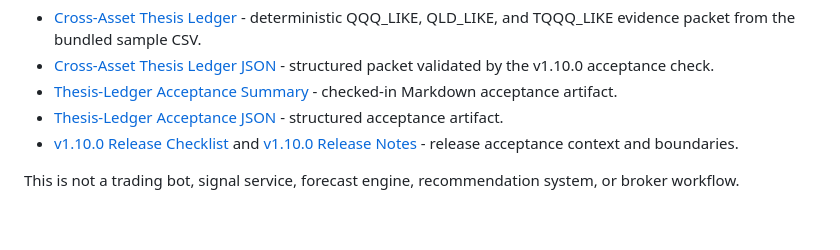
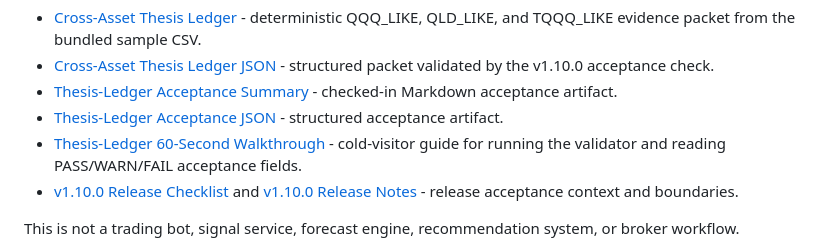
Before and after one commit to SergioYin/market-signal-lab, a Markdown page: README.md, the part around the change. Rendered like a GitHub page; blank space fills up the shorter version.

Commit message:
docs: add thesis ledger walkthrough

```diff
--- a/README.md
+++ b/README.md
@@ -16,6 +16,7 @@ v1.10.0 thesis-ledger acceptance artifacts:
 - [Cross-Asset Thesis Ledger JSON](reports/cross-asset-thesis-ledger.json) - structured packet validated by the v1.10.0 acceptance check.
 - [Thesis-Ledger Acceptance Summary](reports/cross-asset-thesis-ledger-acceptance.md) - checked-in Markdown acceptance artifact.
 - [Thesis-Ledger Acceptance JSON](reports/cross-asset-thesis-ledger-acceptance.json) - structured acceptance artifact.
+- [Thesis-Ledger 60-Second Walkthrough](docs/thesis-ledger-60-second-walkthrough.md) - cold-visitor guide for running the validator and reading PASS/WARN/FAIL acceptance fields.
 - [v1.10.0 Release Checklist](docs/release-v1.10.0.md) and [v1.10.0 Release Notes](docs/release-notes-v1.10.0.md) - release acceptance context and boundaries.
 
 This is not a trading bot, signal service, forecast engine, recommendation system, or broker workflow.
```
Also changed, not shown: docs/index.md (+1 -1 lines), docs/thesis-ledger-60-second-walkthrough.md (added, +66 -0 lines).
